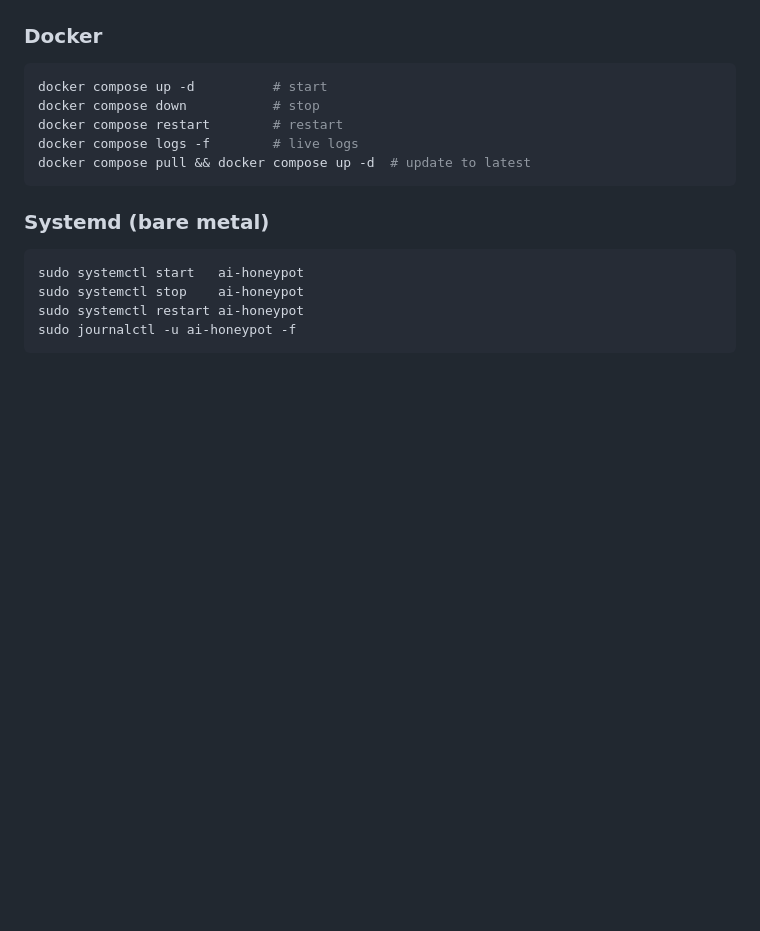
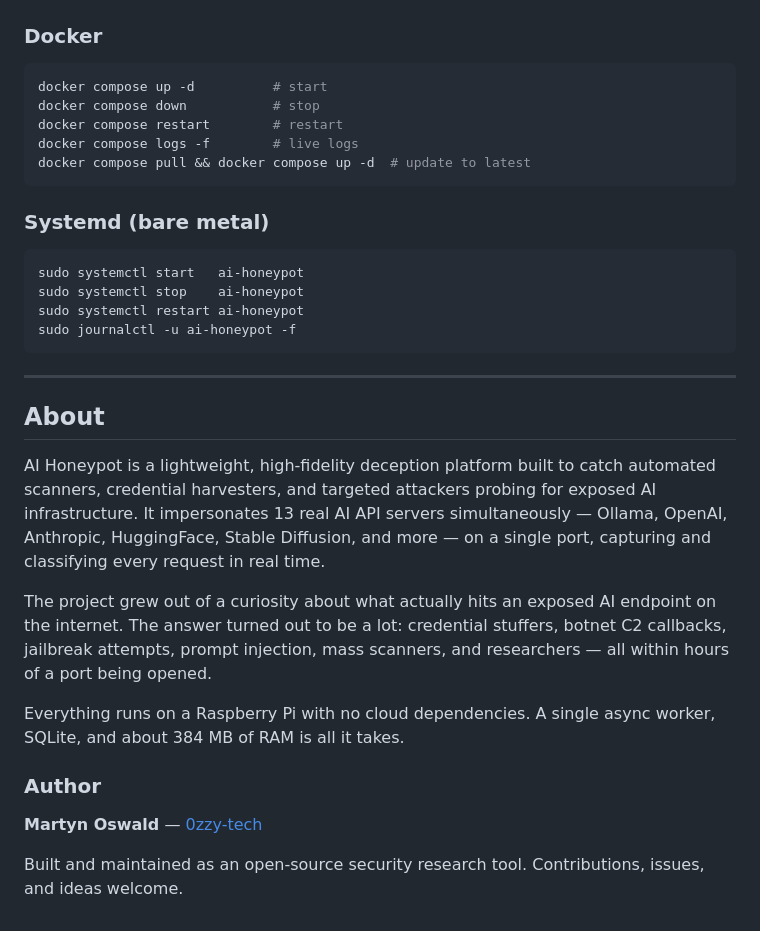
Before and after one commit to 0zzy-tech/Ai-pot, a Markdown page: README.md, the part around the change. Rendered like a GitHub page; blank space fills up the shorter version.

Commit message:
docs: add About section and author credit [skip ci]

````diff
--- a/README.md
+++ b/README.md
@@ -638,3 +638,19 @@ sudo systemctl stop    ai-honeypot
 sudo systemctl restart ai-honeypot
 sudo journalctl -u ai-honeypot -f
 ```
+
+---
+
+## About
+
+AI Honeypot is a lightweight, high-fidelity deception platform built to catch automated scanners, credential harvesters, and targeted attackers probing for exposed AI infrastructure. It impersonates 13 real AI API servers simultaneously — Ollama, OpenAI, Anthropic, HuggingFace, Stable Diffusion, and more — on a single port, capturing and classifying every request in real time.
+
+The project grew out of a curiosity about what actually hits an exposed AI endpoint on the internet. The answer turned out to be a lot: credential stuffers, botnet C2 callbacks, jailbreak attempts, prompt injection, mass scanners, and researchers — all within hours of a port being opened.
+
+Everything runs on a Raspberry Pi with no cloud dependencies. A single async worker, SQLite, and about 384 MB of RAM is all it takes.
+
+### Author
+
+**Martyn Oswald** — [0zzy-tech](https://github.com/0zzy-tech)
+
+Built and maintained as an open-source security research tool. Contributions, issues, and ideas welcome.
````
